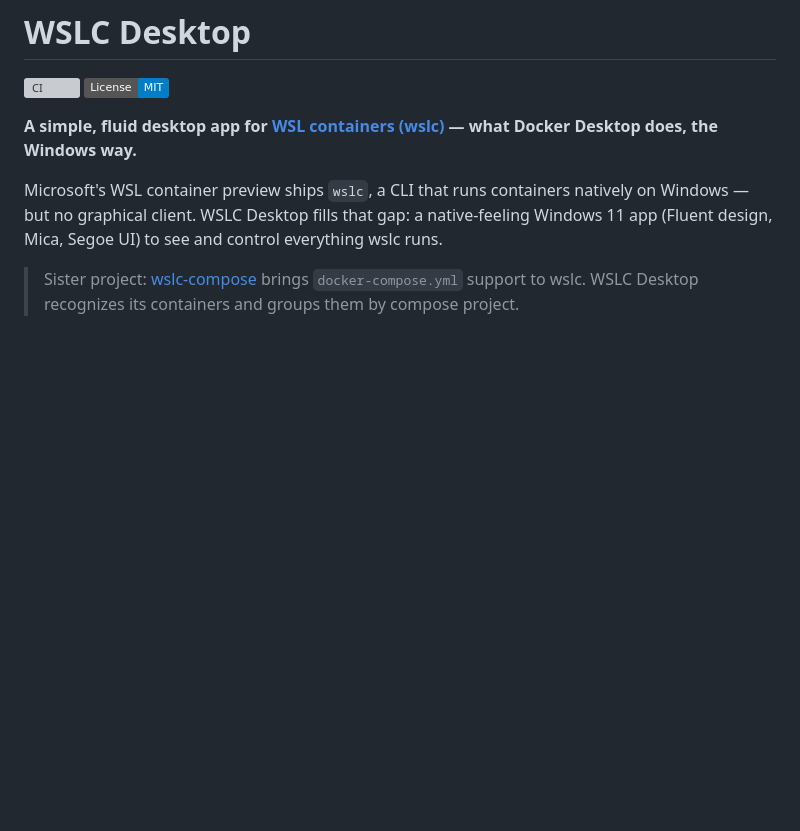
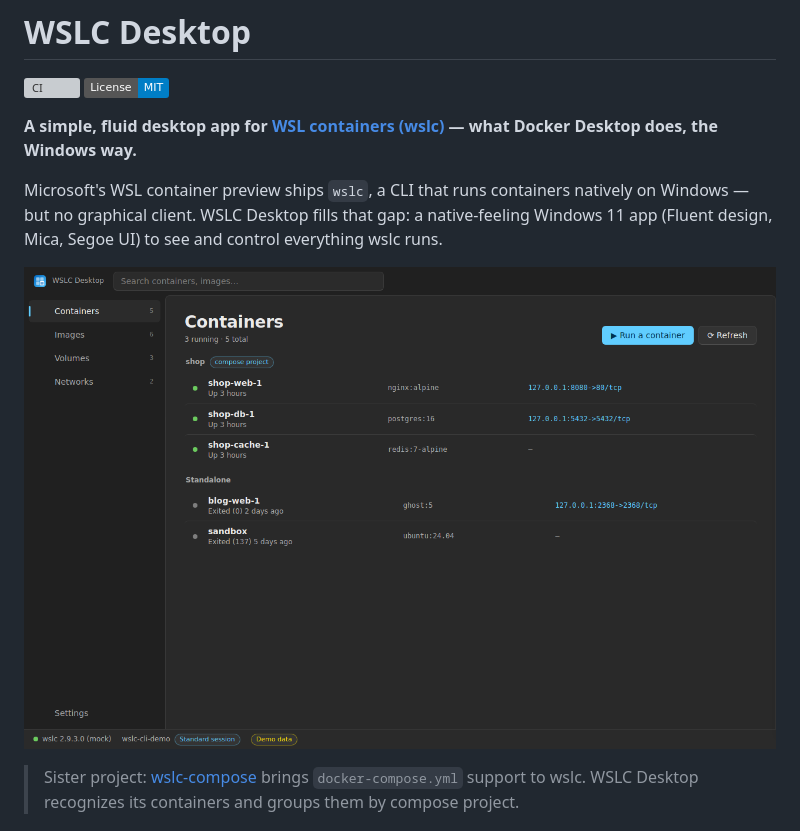
Before and after one commit to bacarndiaye/wslc-desktop, a Markdown page: README.md, the part around the change. Rendered like a GitHub page; pictures changed too: docs/shots/shot-containers-dark.png (added); badges without logos; blank space fills up the shorter version; grey boxes are pictures that could not be loaded.

Commit message:
docs: landing page (GitHub Pages) + real app screenshots in README
Fluent-styled page mirroring the app: hero with framed window screenshot
(theme-aware light/dark via <picture>), feature grid with the session
bar as signature, design section, 3-step install, non-elevation tip.
Deployed with the official Pages workflow.

```diff
--- a/README.md
+++ b/README.md
@@ -8,6 +8,8 @@
 Microsoft's WSL container preview ships `wslc`, a CLI that runs containers natively on
 Windows — but no graphical client. WSLC Desktop fills that gap: a native-feeling
 Windows 11 app (Fluent design, Mica, Segoe UI) to see and control everything wslc runs.
+
+![WSLC Desktop — containers view](docs/shots/shot-containers-dark.png)
 
 > Sister project: [wslc-compose](https://github.com/bacarndiaye/wslc-compose) brings
 > `docker-compose.yml` support to wslc. WSLC Desktop recognizes its containers and
```
Also changed, not shown: docs/shots/shot-containers.png (added), docs/shots/shot-detail-dark.png (added), docs/shots/shot-images.png (added), 3 other files.
